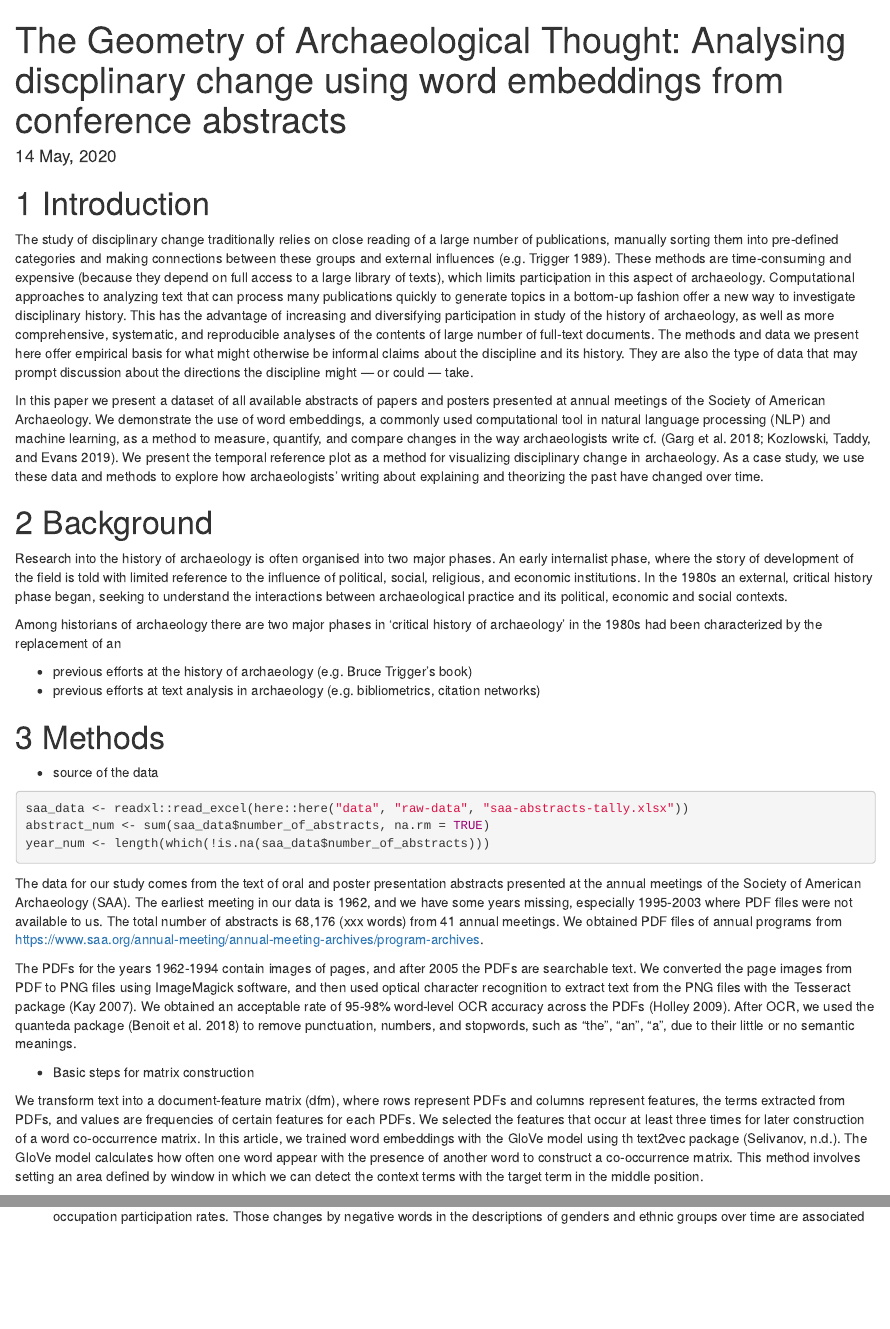
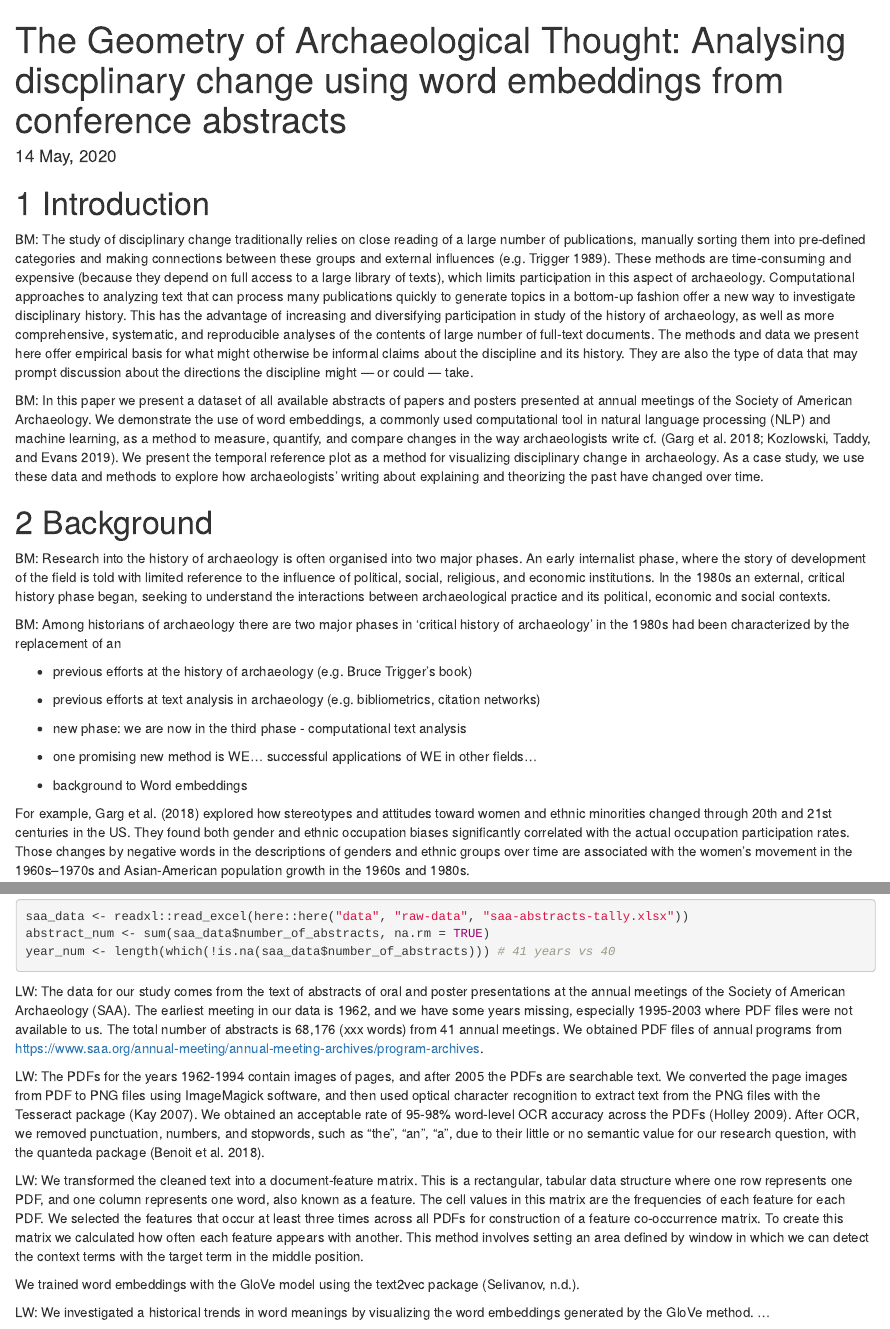
Before and after one commit to benmarwick/saa-meeting-abstracts, an R Markdown document (documents/paper.Rmd): the page in a window 1100 px wide, from its top, and a second part further down, joined at a grey line. Rendered offline with R 4.5, knitr and Pandoc, with nearby package versions; some code elsewhere in the file could not run offline.

````diff
--- a/documents/paper.Rmd
+++ b/documents/paper.Rmd
@@ -12,15 +12,21 @@
 
 # Introduction
 
-The study of disciplinary change traditionally relies on close reading of a large number of publications, manually sorting them into pre-defined categories and making connections between these groups and external influences [e.g. @trigger1989history]. These methods are time-consuming and expensive (because they depend on full access to a large library of texts), which limits participation in this aspect of archaeology. Computational approaches to analyzing text that can process many publications quickly to generate topics in a bottom-up fashion offer a new way to investigate disciplinary history. This has the advantage of increasing and diversifying participation in study of the history of archaeology, as well as  more comprehensive, systematic, and reproducible analyses of the contents of large number of full-text documents. The methods and data we present here offer empirical basis for what might otherwise be informal claims about the discipline and its history. They are also the type of data that may prompt discussion about the directions the discipline might — or could — take.
+BM: The study of disciplinary change traditionally relies on close reading of a large number of publications, manually sorting them into pre-defined categories and making connections between these groups and external influences [e.g. @trigger1989history]. These methods are time-consuming and expensive (because they depend on full access to a large library of texts), which limits participation in this aspect of archaeology. Computational approaches to analyzing text that can process many publications quickly to generate topics in a bottom-up fashion offer a new way to investigate disciplinary history. This has the advantage of increasing and diversifying participation in study of the history of archaeology, as well as  more comprehensive, systematic, and reproducible analyses of the contents of large number of full-text documents. The methods and data we present here offer empirical basis for what might otherwise be informal claims about the discipline and its history. They are also the type of data that may prompt discussion about the directions the discipline might — or could — take.
 
-In this paper we present a dataset of all available abstracts of papers and posters presented at annual meetings of the Society of American Archaeology. We demonstrate the use of word embeddings, a commonly used computational tool in natural language processing (NLP) and machine learning, as a method to measure, quantify, and compare changes in the way archaeologists write cf. [@Garg2018; @Kozlowski2019]. We present the temporal reference plot as a method for visualizing disciplinary change in archaeology. As a case study, we use these data and methods to explore how archaeologists' writing about explaining and theorizing the past have changed over time.
+BM: In this paper we present a dataset of all available abstracts of papers and posters presented at annual meetings of the Society of American Archaeology. We demonstrate the use of word embeddings, a commonly used computational tool in natural language processing (NLP) and machine learning, as a method to measure, quantify, and compare changes in the way archaeologists write cf. [@Garg2018; @Kozlowski2019]. We present the temporal reference plot as a method for visualizing disciplinary change in archaeology. As a case study, we use these data and methods to explore how archaeologists' writing about explaining and theorizing the past have changed over time.
 
 # Background
 
-Research into the history of archaeology is often organised into two major phases. An early internalist phase, where the story of development of the field is told with limited reference to the influence of political, social, religious, and economic institutions. In the 1980s an external, critical history phase began, seeking to understand the interactions between archaeological practice and its political, economic and social contexts.
+BM: Research into the history of archaeology is often organised into two major phases. An early internalist phase, where the story of development of the field is told with limited reference to the influence of political, social, religious, and economic institutions. In the 1980s an external, critical history phase began, seeking to understand the interactions between archaeological practice and its political, economic and social contexts.
 
-Among historians of archaeology there are two major phases in  ‘critical history of archaeology’ in the 1980s had been characterized by the replacement of an
+BM: Among historians of archaeology there are two major phases in  ‘critical history of archaeology’ in the 1980s had been characterized by the replacement of an
 
 - previous efforts at the history of archaeology (e.g. Bruce Trigger's book)
 - previous efforts at text analysis in archaeology (e.g. bibliometrics, citation networks)
+- new phase: we are now in the third phase  - computational text analysis
+- one promising new method is WE... successful applications of WE in other fields...
+
+- background to Word embeddings
+
+For example, @Garg2018 explored how stereotypes and attitudes toward women and ethnic minorities changed through 20th and 21st centuries in the US. <!-- how?-->  They found both gender and ethnic occupation biases significantly correlated with the actual occupation participation rates. Those changes by negative words in the descriptions of genders and ethnic groups over time are associated with the women’s movement in the 1960s–1970s and Asian-American population growth in the 1960s and 1980s.
@@ -30,24 +37,22 @@
-- source of the data
 
 ```{r read-data}
 saa_data <- readxl::read_excel(here::here("data", "raw-data", "saa-abstracts-tally.xlsx"))
 abstract_num <- sum(saa_data$number_of_abstracts, na.rm = TRUE)
-year_num <- length(which(!is.na(saa_data$number_of_abstracts)))
+year_num <- length(which(!is.na(saa_data$number_of_abstracts))) # 41 years vs 40
 ```
 
+LW: The data for our study comes from the text of abstracts of oral and poster presentations at the annual meetings of the Society of American Archaeology (SAA). The earliest meeting in our data is 1962, and we have some years missing, especially 1995-2003 where PDF files were not available to us. The total number of abstracts is `r prettyNum(abstract_num, big.mark = ",")` (xxx words) from `r year_num` annual meetings. We obtained PDF files of annual programs from https://www.saa.org/annual-meeting/annual-meeting-archives/program-archives.
 
-The data for our study comes from the text of oral and poster presentation abstracts presented at the annual meetings of the Society of American Archaeology (SAA). The earliest meeting in our data is 1962, and we have some years missing, especially 1995-2003 where PDF files were not available to us. The total number of abstracts is `r prettyNum(abstract_num, big.mark = ",")` (xxx words) from `r year_num` annual meetings. We obtained PDF files of annual programs from https://www.saa.org/annual-meeting/annual-meeting-archives/program-archives.
+LW: The PDFs for the years 1962-1994 contain images of pages, and after 2005 the PDFs are searchable text. We converted the page images from PDF to PNG files using ImageMagick software, and then used optical character recognition to extract text from the PNG files with the Tesseract package [@Kay2007]. We obtained an acceptable rate of 95-98% word-level OCR accuracy across the PDFs [@Holley2009]. After OCR, we removed punctuation, numbers, and stopwords, such as "the", "an", "a", due to their little or no semantic value for our research question, with the quanteda package [@Benoit2018].
 
-The PDFs for the years 1962-1994 contain images of pages, and after 2005 the PDFs are searchable text. We converted the page images from PDF to PNG files using ImageMagick software, and then used optical character recognition to extract text from the PNG files with the Tesseract package [@Kay2007]. We obtained an acceptable rate of 95-98% word-level OCR accuracy across the PDFs [@Holley2009]. After OCR, we used the quanteda package  [@Benoit2018] to remove punctuation, numbers, and stopwords, such as "the", "an", "a", due to their little or no semantic meanings.
+LW: We transformed the cleaned text into a document-feature matrix. This is a rectangular, tabular data structure where one row represents one PDF, and one column represents one word, also known as a feature. The cell values in this matrix are the frequencies of each feature for each PDF. We selected the features that occur at least three times across all PDFs for construction of a feature co-occurrence matrix. To create this matrix we calculated how often each feature appears with another. This method involves setting an area defined by window in which we can detect the context terms with the target term in the middle position.  <!-- clarify and describe more fcm and window -->
 
-- Basic steps for matrix construction
-
-We transform text into a document-feature matrix (dfm), where rows represent PDFs and columns represent features, the terms extracted from PDFs, and values are frequencies of certain features for each PDFs. We selected the features that occur at least three times for later construction of a word co-occurrence matrix. In this article, we trained word embeddings with the GloVe model using th text2vec package [@Selivanov2016]. The GloVe model calculates how often one word appear with the presence of another word to construct a co-occurrence matrix. This method involves setting an area defined by window in which we can detect the context terms with the target term in the middle position.
+We trained word embeddings with the GloVe model using the text2vec package [@Selivanov2016].
 
 <!-- There are two major word-level pretrained word embeddings, Word2Vec and Glove according to different methods used for training [@Rong2014; @Pennington2014]. -->
 
-- temporal referencing plots (cite our readings)
-The word embeddings method is applied to explore temporal changes of vectors to present a historical trend. For example, @Garg2018 explore the historical trends in stereotypes and attitudes toward women and ethnic minorities in the 20th and 21st centuries in the US. They found both gender and ethnic occupation biases significantly correlated with the actual occupation participation rates. Those changes by negative words in the descriptions of genders and ethnic groups over time are associated with the women’s movement in the 1960s–1970s and Asian-American population growth in the 1960s and 1980s. Another study , @Kozlowski analyze the cultural dimensions of social class and how they evolve over the twentieth century in the US. They found the relationships between the cultural dimensions of class remain stable semantic structure over the century, but the individual words, such as employment, status, education, cultivation, on those dimensions shift over the decades. They also found affluence and status serve as cultural mediators between two clusters, education, cultivation, and morality on one side, and employment and ownership on the other side.
+LW: We investigated a historical trends in word meanings by visualizing the word embeddings generated by the GloVe method. ...
+
 
 
 ```{r temporal referencing plots}
````
Also changed, not shown: code/0041-basic-word-stats-and-plots.R (+13 -3 lines), documents/paper.Rmd (3 more changed lines).
